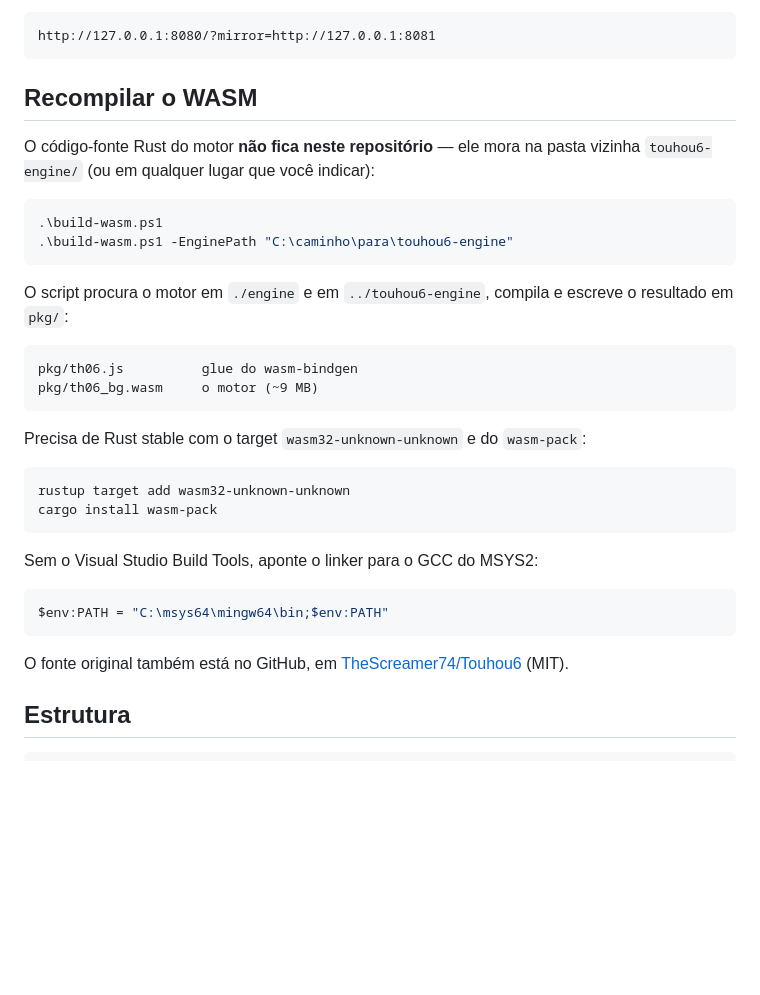
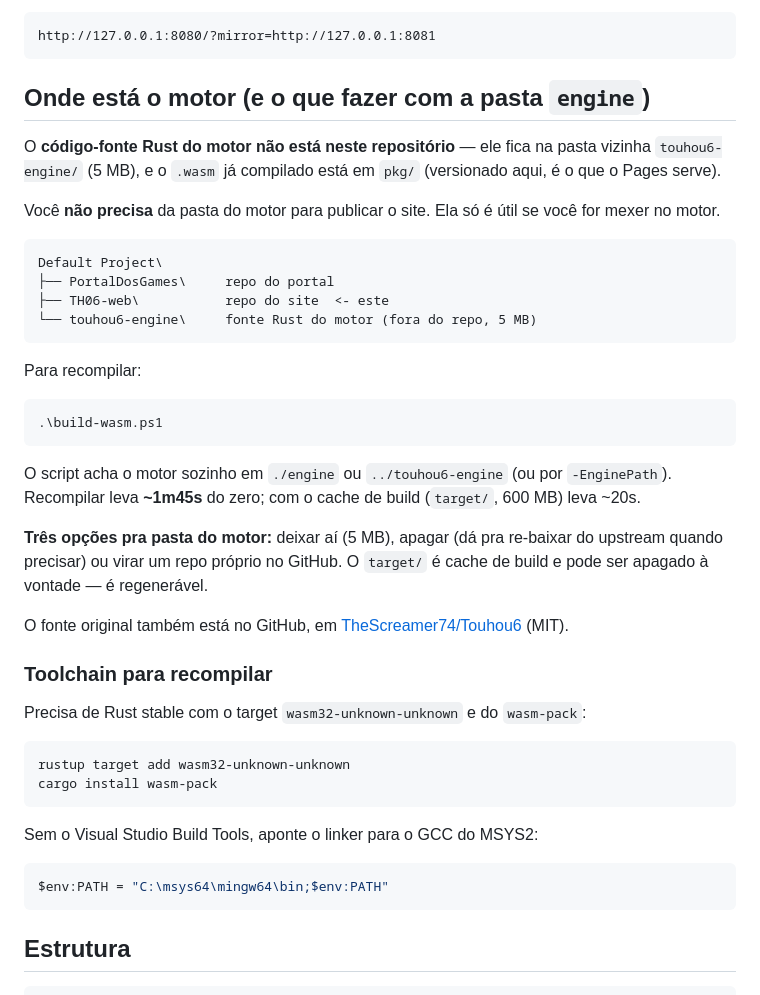
Before and after one commit to ArturReiDasMaquinas/th06-web, a Markdown page: README.md, the part around the change. Drawn GitHub-style; blank space fills up the shorter version.

Commit message:
Documenta onde fica o motor e o que fazer com a pasta dele

````diff
--- a/README.md
+++ b/README.md
@@ -48,23 +48,40 @@ parâmetro `?mirror`:
 http://127.0.0.1:8080/?mirror=http://127.0.0.1:8081
 ```
 
-## Recompilar o WASM
+## Onde está o motor (e o que fazer com a pasta `engine`)
 
-O código-fonte Rust do motor **não fica neste repositório** — ele mora na
-pasta vizinha `touhou6-engine/` (ou em qualquer lugar que você indicar):
+O **código-fonte Rust do motor não está neste repositório** — ele fica na
+pasta vizinha `touhou6-engine/` (5 MB), e o `.wasm` já compilado está em
+`pkg/` (versionado aqui, é o que o Pages serve).
+
+Você **não precisa** da pasta do motor para publicar o site. Ela só é útil
+se você for mexer no motor.
+
+```
+Default Project\
+├── PortalDosGames\     repo do portal
+├── TH06-web\           repo do site  <- este
+└── touhou6-engine\     fonte Rust do motor (fora do repo, 5 MB)
+```
+
+Para recompilar:
 
 ```powershell
 .\build-wasm.ps1
-.\build-wasm.ps1 -EnginePath "C:\caminho\para\touhou6-engine"
 ```
 
-O script procura o motor em `./engine` e em `../touhou6-engine`, compila e
-escreve o resultado em `pkg/`:
+O script acha o motor sozinho em `./engine` ou `../touhou6-engine` (ou por
+`-EnginePath`). Recompilar leva **~1m45s** do zero; com o cache de build
+(`target/`, 600 MB) leva ~20s.
 
-```
-pkg/th06.js          glue do wasm-bindgen
-pkg/th06_bg.wasm     o motor (~9 MB)
-```
+**Três opções pra pasta do motor:** deixar aí (5 MB), apagar (dá pra
+re-baixar do upstream quando precisar) ou virar um repo próprio no GitHub.
+O `target/` é cache de build e pode ser apagado à vontade — é regenerável.
+
+O fonte original também está no GitHub, em
+[TheScreamer74/Touhou6](https://github.com/TheScreamer74/Touhou6) (MIT).
+
+### Toolchain para recompilar
 
 Precisa de Rust stable com o target `wasm32-unknown-unknown` e do `wasm-pack`:
 
@@ -78,9 +95,6 @@ Sem o Visual Studio Build Tools, aponte o linker para o GCC do MSYS2:
 ```powershell
 $env:PATH = "C:\msys64\mingw64\bin;$env:PATH"
 ```
-
-O fonte original também está no GitHub, em
-[TheScreamer74/Touhou6](https://github.com/TheScreamer74/Touhou6) (MIT).
 
 ## Estrutura
 
````
